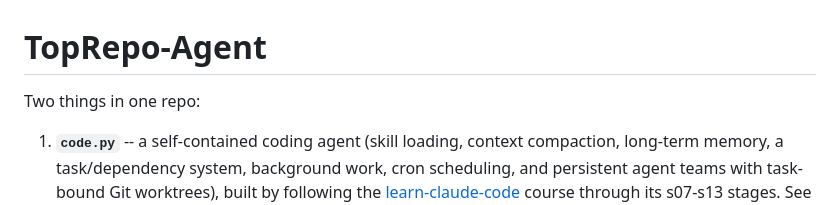
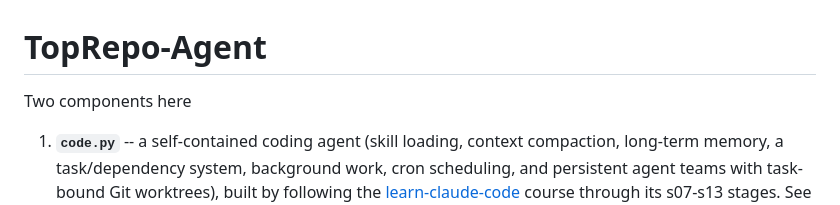
Before and after one commit to ER130/TopRepo-Agent, a Markdown page: README.md, the part around the change. Rendered like a GitHub page.

```diff
--- a/README.md
+++ b/README.md
@@ -1,6 +1,6 @@
 # TopRepo-Agent
 
-Two things in one repo:
+Two components here
 
 1. **`code.py`** -- a self-contained coding agent (skill loading, context
    compaction, long-term memory, a task/dependency system, background
```
